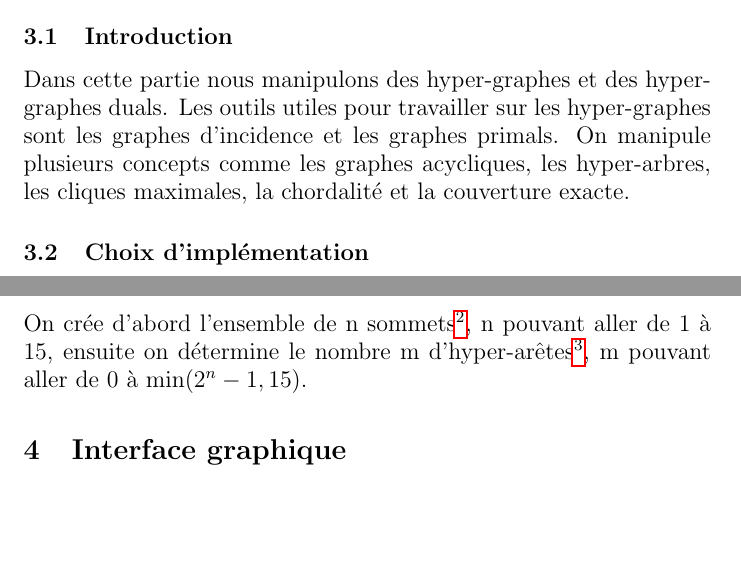
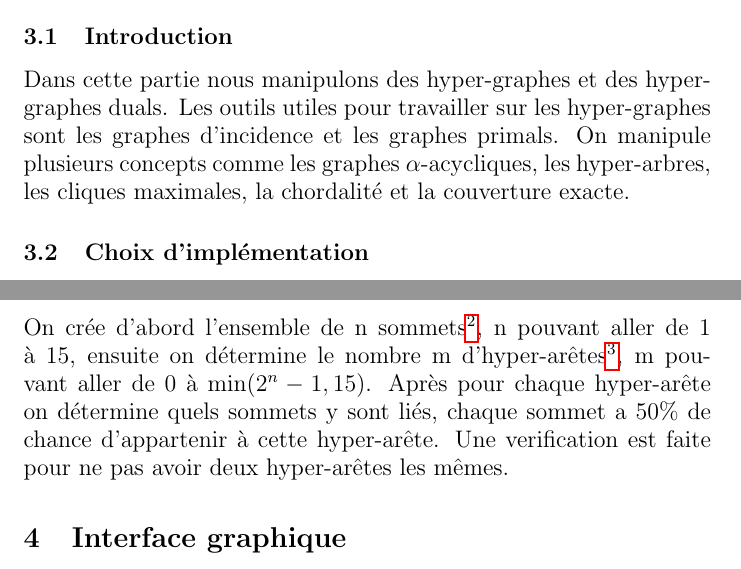
Before and after one commit to MaxouSenpai/Algo2-Projet1, a LaTeX document (Rapport.tex): two parts of pages 4 and 8 of 9, joined at a grey line, cut so that both start at the same text, the shorter picture padded with empty space. Compiled offline with pdfLaTeX.

Commit message:
Hey t'es pas fatigué?

```diff
--- a/Rapport.tex
+++ b/Rapport.tex
@@ -99,9 +99,8 @@ Ce projet a pour but de mettre en pratique des concepts sur les graphes vus au c
 
 \section{Les hypergraphes et hypertrees}
 
-
 	\subsection{Introduction}
-	Dans cette partie nous manipulons des hyper-graphes et des hyper-graphes duals. Les outils utiles pour travailler sur les hyper-graphes sont les graphes d’incidence et les graphes primals. On manipule plusieurs concepts comme les graphes acycliques, les hyper-arbres, les cliques maximales, la chordalité et la couverture exacte.
+	Dans cette partie nous manipulons des hyper-graphes et des hyper-graphes duals. Les outils utiles pour travailler sur les hyper-graphes sont les graphes d’incidence et les graphes primals. On manipule plusieurs concepts comme les graphes $\alpha$-acycliques, les hyper-arbres, les cliques maximales, la chordalité et la couverture exacte.
 
 	\subsection{Choix d'implémentation}
 	Pour stocker l'hyper-graphe nous avons décidé d'utiliser une classe nommée "Hypergraph". Chaque objet de cette classe a un ensemble de ses sommets, un dictionnaire d'hyper-arêtes, une matrice d'incidence, un dictionnaire de sommets liés et un graphe primal.
@@ -243,7 +242,7 @@ NP (complexity)
 
 
 	\subsection{Hypergraphes aléatoires}
-	On crée d'abord l'ensemble de n sommets\footnote{15 étant une limite imposée}, n pouvant aller de 1 à 15, ensuite on détermine le nombre m d'hyper-arêtes\footnote{15 étant une limite arbitraire}, m pouvant aller de 0 à $\min(2^n-1,15)$.
+	On crée d'abord l'ensemble de n sommets\footnote{15 étant une limite imposée}, n pouvant aller de 1 à 15, ensuite on détermine le nombre m d'hyper-arêtes\footnote{15 étant une limite arbitraire}, m pouvant aller de 0 à $\min(2^n-1,15)$. Après pour chaque hyper-arête on détermine quels sommets y sont liés, chaque sommet a 50\% de chance d'appartenir à cette hyper-arête. Une verification est faite pour ne pas avoir deux hyper-arêtes les mêmes.
 
 \section{Interface graphique}
 	Pour la première partie du projet, on affiche à l'écran tous les noeuds de l'arbre de départ. Les noeuds faisant partie du sous-arbre de poids maximum seront colorés en rouge et les autres seront colorés en gris.\\\ \\\ Pour la deuxième partie, on affiche à l'écran l'hypergraphe dual sous deux formes, son graphe primal et son graphe d'incidence, et on affiche si oui ou non c'est un hyper-arbre. (+ terminal)
```
Also changed, not shown: Rapport.pdf.
